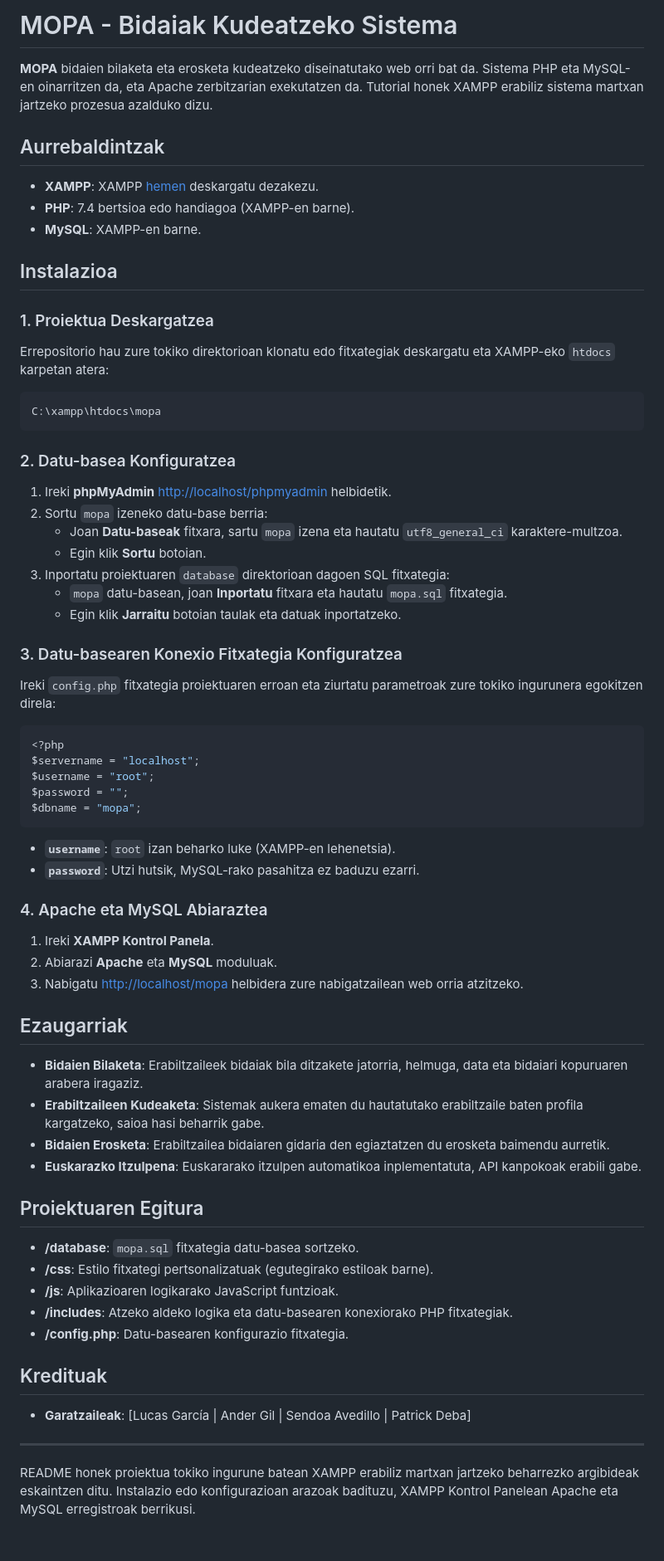
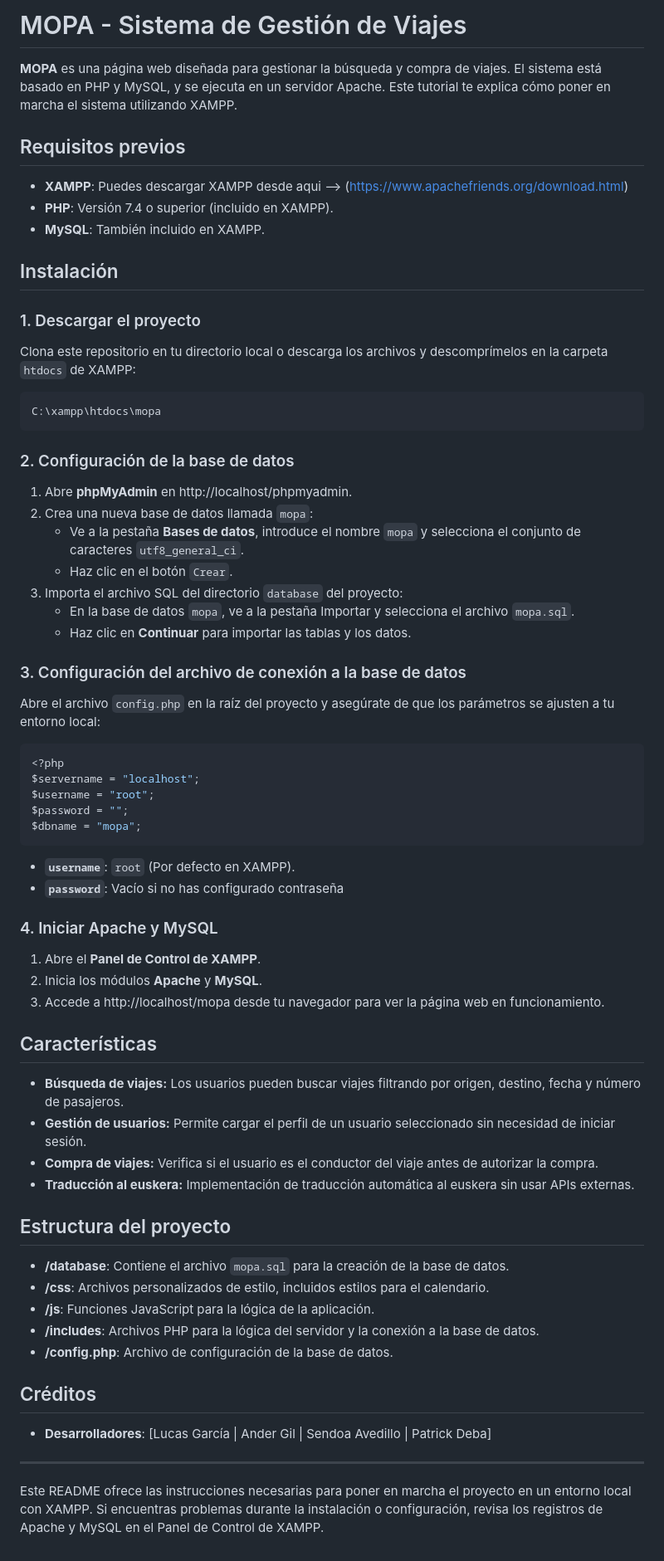
Before and after one commit to Sendoaa/Proyecto_DAW_1, a Markdown page: README.md, the part around the change. Shown at 83% size. Rendered like a GitHub page.

````diff
--- a/README.md
+++ b/README.md
@@ -1,37 +1,37 @@
 
-# MOPA - Bidaiak Kudeatzeko Sistema
+# MOPA - Sistema de Gestión de Viajes
 
-**MOPA** bidaien bilaketa eta erosketa kudeatzeko diseinatutako web orri bat da. Sistema PHP eta MySQL-en oinarritzen da, eta Apache zerbitzarian exekutatzen da. Tutorial honek XAMPP erabiliz sistema martxan jartzeko prozesua azalduko dizu.
+**MOPA** es una página web diseñada para gestionar la búsqueda y compra de viajes. El sistema está basado en PHP y MySQL, y se ejecuta en un servidor Apache. Este tutorial te explica cómo poner en marcha el sistema utilizando XAMPP.
 
-## Aurrebaldintzak
+## Requisitos previos
 
-- **XAMPP**: XAMPP [hemen](https://www.apachefriends.org/download.html) deskargatu dezakezu.
-- **PHP**: 7.4 bertsioa edo handiagoa (XAMPP-en barne).
-- **MySQL**: XAMPP-en barne.
+- **XAMPP**: Puedes descargar XAMPP desde aqui --> (https://www.apachefriends.org/download.html)
+- **PHP**: Versión 7.4 o superior (incluido en XAMPP).
+- **MySQL**: También incluido en XAMPP.
 
-## Instalazioa
+## Instalación
 
-### 1. Proiektua Deskargatzea
+### 1. Descargar el proyecto
 
-Errepositorio hau zure tokiko direktorioan klonatu edo fitxategiak deskargatu eta XAMPP-eko `htdocs` karpetan atera:
+Clona este repositorio en tu directorio local o descarga los archivos y descomprímelos en la carpeta `htdocs` de XAMPP:
 
 ```bash
 C:\xampp\htdocs\mopa
 ```
 
-### 2. Datu-basea Konfiguratzea
+### 2. Configuración de la base de datos
 
-1. Ireki **phpMyAdmin** [http://localhost/phpmyadmin](http://localhost/phpmyadmin) helbidetik.
-2. Sortu `mopa` izeneko datu-base berria:
-   - Joan **Datu-baseak** fitxara, sartu `mopa` izena eta hautatu `utf8_general_ci` karaktere-multzoa.
-   - Egin klik **Sortu** botoian.
-3. Inportatu proiektuaren `database` direktorioan dagoen SQL fitxategia:
-   - `mopa` datu-basean, joan **Inportatu** fitxara eta hautatu `mopa.sql` fitxategia.
-   - Egin klik **Jarraitu** botoian taulak eta datuak inportatzeko.
+1. Abre **phpMyAdmin** en http://localhost/phpmyadmin.
+2. Crea una nueva base de datos llamada `mopa`:
+   - Ve a la pestaña **Bases de datos**, introduce el nombre `mopa` y selecciona el conjunto de caracteres `utf8_general_ci`.
+   - Haz clic en el botón `Crear`.
+3. Importa el archivo SQL del directorio `database` del proyecto:
+   - En la base de datos `mopa`, ve a la pestaña Importar y selecciona el archivo `mopa.sql`.
+   - Haz clic en **Continuar** para importar las tablas y los datos.
 
-### 3. Datu-basearen Konexio Fitxategia Konfiguratzea
+### 3. Configuración del archivo de conexión a la base de datos
 
-Ireki `config.php` fitxategia proiektuaren erroan eta ziurtatu parametroak zure tokiko ingurunera egokitzen direla:
+Abre el archivo `config.php` en la raíz del proyecto y asegúrate de que los parámetros se ajusten a tu entorno local:
 
 ```php
 <?php
@@ -41,34 +41,34 @@ $password = "";
 $dbname = "mopa";
 ```
 
-- **`username`**: `root` izan beharko luke (XAMPP-en lehenetsia).
-- **`password`**: Utzi hutsik, MySQL-rako pasahitza ez baduzu ezarri.
+- **`username`**: `root` (Por defecto en XAMPP).
+- **`password`**: Vacío si no has configurado contraseña
 
-### 4. Apache eta MySQL Abiaraztea
+### 4. Iniciar Apache y MySQL
 
-1. Ireki **XAMPP Kontrol Panela**.
-2. Abiarazi **Apache** eta **MySQL** moduluak.
-3. Nabigatu [http://localhost/mopa](http://localhost/mopa) helbidera zure nabigatzailean web orria atzitzeko.
+1. Abre el **Panel de Control de XAMPP**.
+2. Inicia los módulos **Apache** y **MySQL**.
+3. Accede a http://localhost/mopa desde tu navegador para ver la página web en funcionamiento.
 
-## Ezaugarriak
+## Características
 
-- **Bidaien Bilaketa**: Erabiltzaileek bidaiak bila ditzakete jatorria, helmuga, data eta bidaiari kopuruaren arabera iragaziz.
-- **Erabiltzaileen Kudeaketa**: Sistemak aukera ematen du hautatutako erabiltzaile baten profila kargatzeko, saioa hasi beharrik gabe.
-- **Bidaien Erosketa**: Erabiltzailea bidaiaren gidaria den egiaztatzen du erosketa baimendu aurretik.
-- **Euskarazko Itzulpena**: Euskararako itzulpen automatikoa inplementatuta, API kanpokoak erabili gabe.
+- **Búsqueda de viajes:** Los usuarios pueden buscar viajes filtrando por origen, destino, fecha y número de pasajeros.
+- **Gestión de usuarios:** Permite cargar el perfil de un usuario seleccionado sin necesidad de iniciar sesión.
+- **Compra de viajes:** Verifica si el usuario es el conductor del viaje antes de autorizar la compra.
+- **Traducción al euskera:** Implementación de traducción automática al euskera sin usar APIs externas.
 
-## Proiektuaren Egitura
+## Estructura del proyecto
 
-- **/database**: `mopa.sql` fitxategia datu-basea sortzeko.
-- **/css**: Estilo fitxategi pertsonalizatuak (egutegirako estiloak barne).
-- **/js**: Aplikazioaren logikarako JavaScript funtzioak.
-- **/includes**: Atzeko aldeko logika eta datu-basearen konexiorako PHP fitxategiak.
-- **/config.php**: Datu-basearen konfigurazio fitxategia.
+- **/database**: Contiene el archivo `mopa.sql` para la creación de la base de datos.
+- **/css**: Archivos personalizados de estilo, incluidos estilos para el calendario.
+- **/js**: Funciones JavaScript para la lógica de la aplicación.
+- **/includes**: Archivos PHP para la lógica del servidor y la conexión a la base de datos.
+- **/config.php**: Archivo de configuración de la base de datos.
 
-## Kredituak
+## Créditos
 
-- **Garatzaileak**: [Lucas García | Ander Gil | Sendoa Avedillo | Patrick Deba]
+- **Desarrolladores**: [Lucas García | Ander Gil | Sendoa Avedillo | Patrick Deba]
 
 ---
 
-README honek proiektua tokiko ingurune batean XAMPP erabiliz martxan jartzeko beharrezko argibideak eskaintzen ditu. Instalazio edo konfigurazioan arazoak badituzu, XAMPP Kontrol Panelean Apache eta MySQL erregistroak berrikusi.
+Este README ofrece las instrucciones necesarias para poner en marcha el proyecto en un entorno local con XAMPP. Si encuentras problemas durante la instalación o configuración, revisa los registros de Apache y MySQL en el Panel de Control de XAMPP.
````
